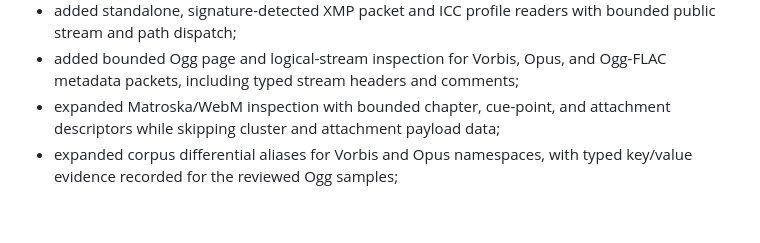
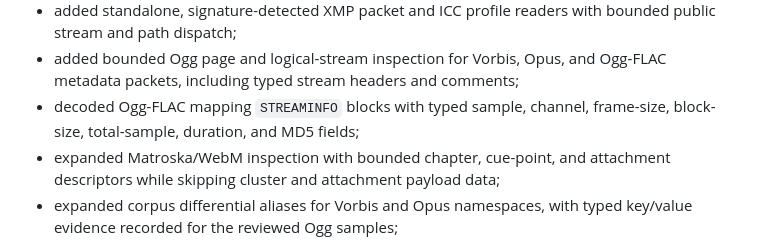
Before and after one commit to OthmaneBlial/Metra, a Markdown page: CHANGELOG.md, the part around the change. Rendered like a GitHub page; blank space fills up the shorter version.

```diff
--- a/CHANGELOG.md
+++ b/CHANGELOG.md
@@ -128,6 +128,8 @@ Initial read-first foundation with narrow validated rewrites:
   bounded public stream and path dispatch;
 - added bounded Ogg page and logical-stream inspection for Vorbis, Opus, and
   Ogg-FLAC metadata packets, including typed stream headers and comments;
+- decoded Ogg-FLAC mapping `STREAMINFO` blocks with typed sample, channel,
+  frame-size, block-size, total-sample, duration, and MD5 fields;
 - expanded Matroska/WebM inspection with bounded chapter, cue-point, and
   attachment descriptors while skipping cluster and attachment payload data;
 - expanded corpus differential aliases for Vorbis and Opus namespaces, with
```
Also changed, not shown: README.md (+5 -5 lines).
